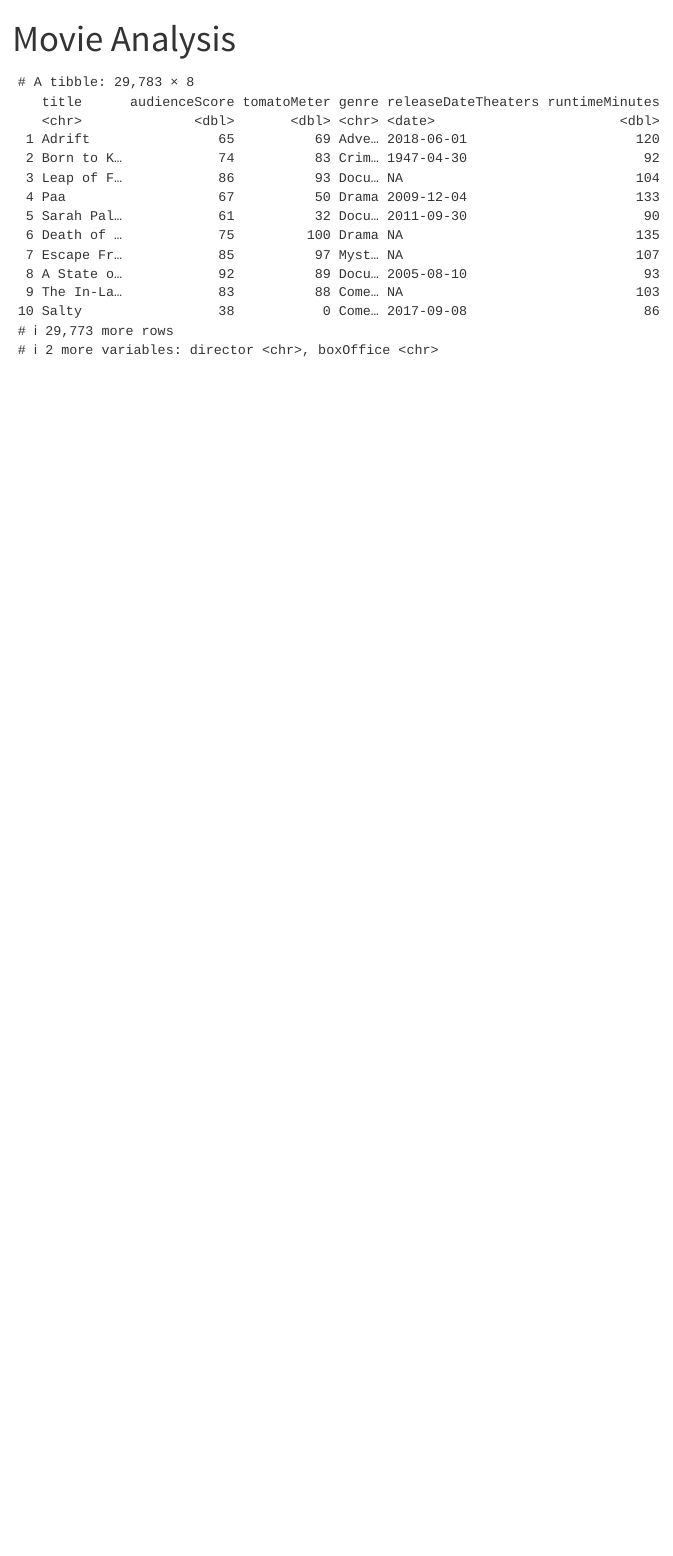
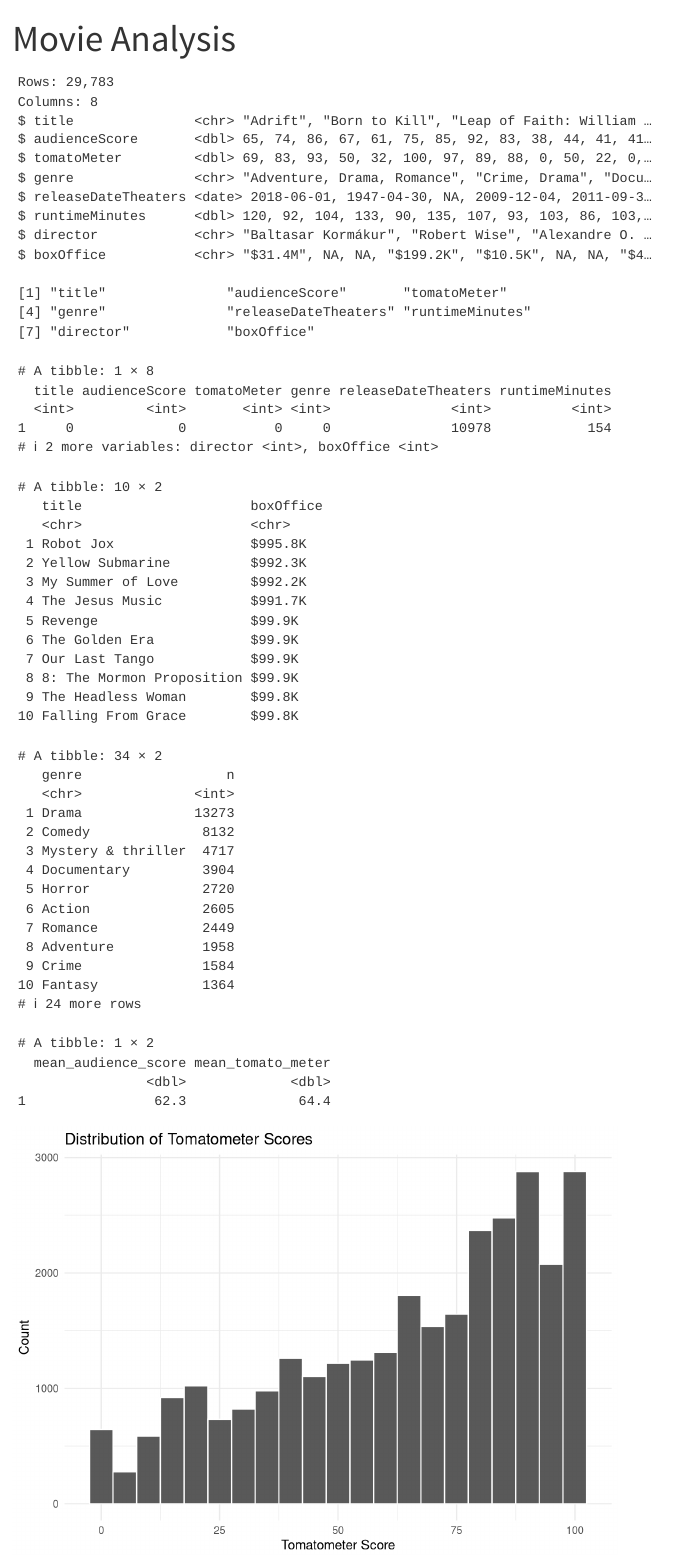
Before and after one commit to SamuelSammartano/movies, a Quarto document (analysis.qmd): the page in a window 1100 px wide, from its top. Rendered offline with R 4.5, knitr and Pandoc in place of Quarto, with nearby package versions.

Commit message:
Add data exploration and tomatoMeter histogram

````diff
--- a/analysis.qmd
+++ b/analysis.qmd
@@ -13,5 +13,52 @@ movies <- read_csv("data/movies.csv")
 ```
 
 ```{r}
-movies
+glimpse(movies)
+names(movies)
 ```
+
+```{r}
+movies |>
+  summarise(across(everything(), ~ sum(is.na(.x))))
+```
+
+```{r}
+movies |>
+  filter(!is.na(boxOffice)) |>
+  arrange(desc(boxOffice)) |>
+  slice_head(n = 10) |>
+  select(title, boxOffice)
+```
+
+```{r}
+#| cache: true
+
+movies_clean <- movies |>
+  separate_rows(genre, sep = ", ") |>
+  mutate(genre = str_trim(genre))
+```
+
+```{r}
+movies_clean |>
+  count(genre, sort = TRUE)
+```
+
+```{r}
+movies |>
+  summarise(
+    mean_audience_score = mean(audienceScore, na.rm = TRUE),
+    mean_tomato_meter = mean(tomatoMeter, na.rm = TRUE)
+  )
+```
+
+```{r}
+movies |>
+  ggplot(aes(x = tomatoMeter)) +
+  geom_histogram(binwidth = 5, color = "white") +
+  labs(
+    x = "Tomatometer Score",
+    y = "Count",
+    title = "Distribution of Tomatometer Scores"
+  ) +
+  theme_minimal()
+```
````
Also changed, not shown: analysis.html, 1 other file.
